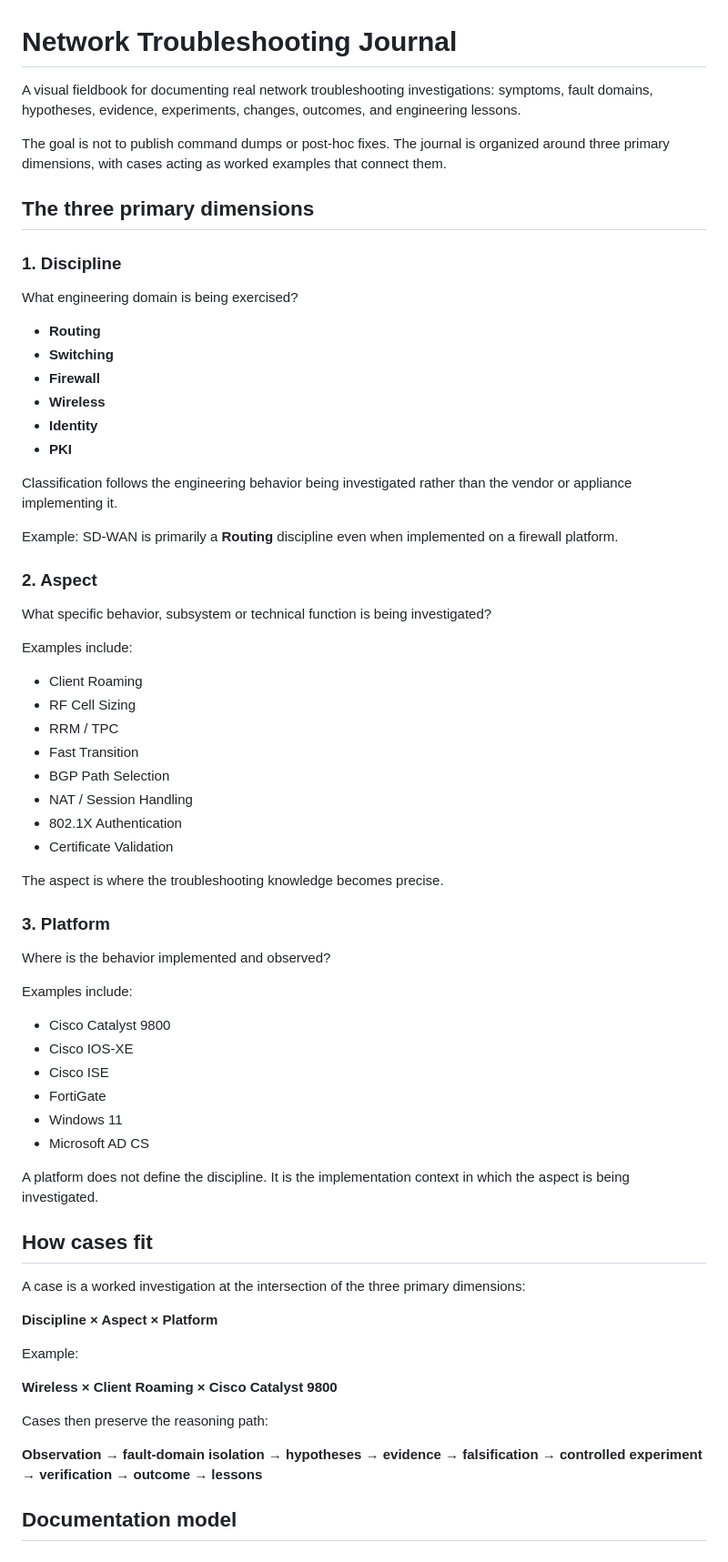
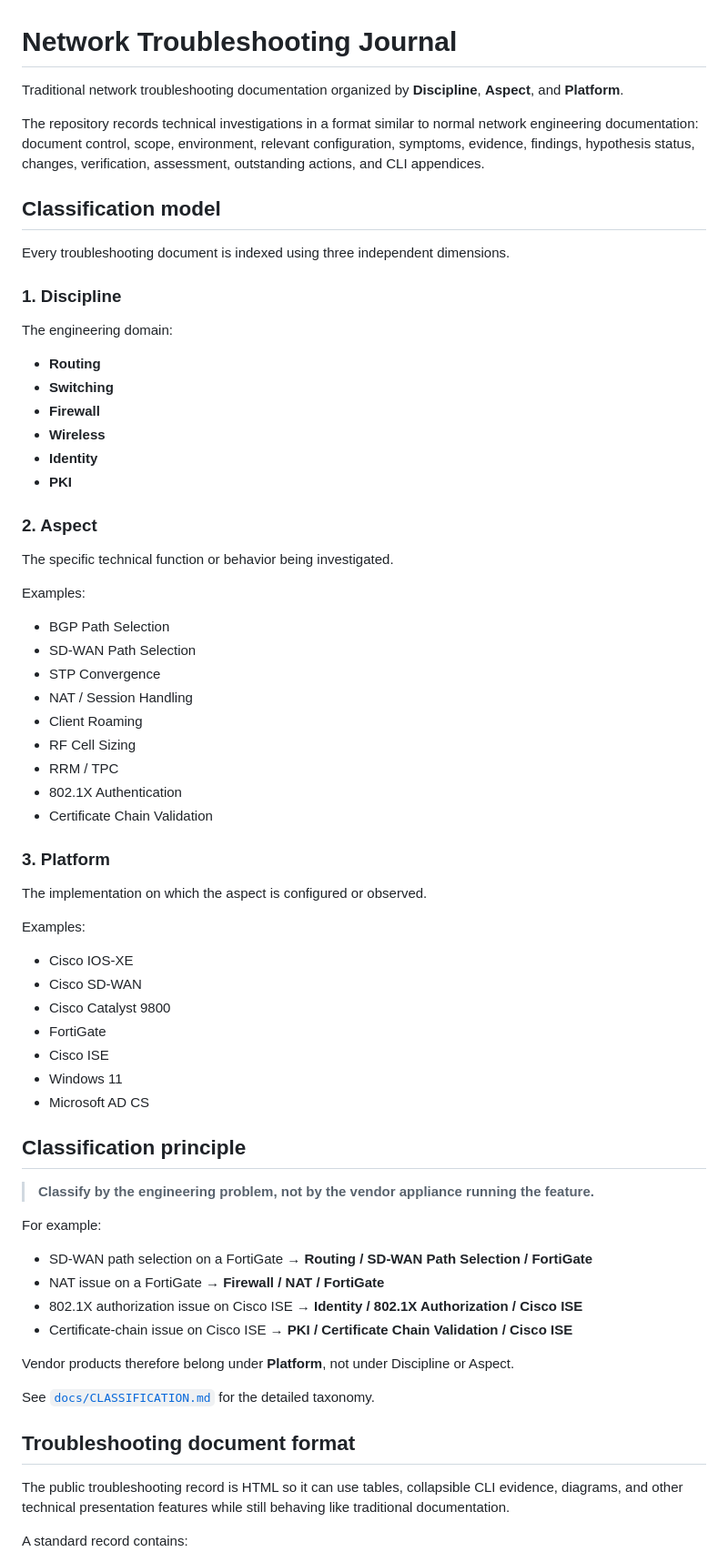
Before and after one commit to jddnd/network-troubleshooting-journal, a Markdown page: README.md, the part around one of its changes. Shown at 91% size. GitHub-like rendering.

Commit message:
Describe journal as traditional network documentation

```diff
--- a/README.md
+++ b/README.md
@@ -1,14 +1,16 @@
 # Network Troubleshooting Journal
 
-A visual fieldbook for documenting real network troubleshooting investigations: symptoms, fault domains, hypotheses, evidence, experiments, changes, outcomes, and engineering lessons.
+Traditional network troubleshooting documentation organized by **Discipline**, **Aspect**, and **Platform**.
 
-The goal is not to publish command dumps or post-hoc fixes. The journal is organized around three primary dimensions, with cases acting as worked examples that connect them.
+The repository records technical investigations in a format similar to normal network engineering documentation: document control, scope, environment, relevant configuration, symptoms, evidence, findings, hypothesis status, changes, verification, assessment, outstanding actions, and CLI appendices.
 
-## The three primary dimensions
+## Classification model
+
+Every troubleshooting document is indexed using three independent dimensions.
 
 ### 1. Discipline
 
-What engineering domain is being exercised?
+The engineering domain:
 
 - **Routing**
 - **Switching**
@@ -17,55 +19,54 @@ What engineering domain is being exercised?
 - **Identity**
 - **PKI**
 
-Classification follows the engineering behavior being investigated rather than the vendor or appliance implementing it.
-
-Example: SD-WAN is primarily a **Routing** discipline even when implemented on a firewall platform.
-
 ### 2. Aspect
 
-What specific behavior, subsystem or technical function is being investigated?
+The specific technical function or behavior being investigated.
 
-Examples include:
+Examples:
 
+- BGP Path Selection
+- SD-WAN Path Selection
+- STP Convergence
+- NAT / Session Handling
 - Client Roaming
 - RF Cell Sizing
 - RRM / TPC
-- Fast Transition
-- BGP Path Selection
-- NAT / Session Handling
 - 802.1X Authentication
-- Certificate Validation
-
-The aspect is where the troubleshooting knowledge becomes precise.
+- Certificate Chain Validation
 
 ### 3. Platform
 
-Where is the behavior implemented and observed?
+The implementation on which the aspect is configured or observed.
 
-Examples include:
+Examples:
 
+- Cisco IOS-XE
+- Cisco SD-WAN
 - Cisco Catalyst 9800
-- Cisco IOS-XE
+- FortiGate
 - Cisco ISE
-- FortiGate
 - Windows 11
 - Microsoft AD CS
 
-A platform does not define the discipline. It is the implementation context in which the aspect is being investigated.
+## Classification principle
 
-## How cases fit
+> **Classify by the engineering problem, not by the vendor appliance running the feature.**
 
-A case is a worked investigation at the intersection of the three primary dimensions:
+For example:
 
-**Discipline × Aspect × Platform**
+- SD-WAN path selection on a FortiGate → **Routing / SD-WAN Path Selection / FortiGate**
+- NAT issue on a FortiGate → **Firewall / NAT / FortiGate**
+- 802.1X authorization issue on Cisco ISE → **Identity / 802.1X Authorization / Cisco ISE**
+- Certificate-chain issue on Cisco ISE → **PKI / Certificate Chain Validation / Cisco ISE**
 
-Example:
+Vendor products therefore belong under **Platform**, not under Discipline or Aspect.
 
-**Wireless × Client Roaming × Cisco Catalyst 9800**
+See [`docs/CLASSIFICATION.md`](docs/CLASSIFICATION.md) for the detailed taxonomy.
 
-Cases then preserve the reasoning path:
+## Troubleshooting document format
 
-**Observation → fault-domain isolation → hypotheses → evidence → falsification → controlled experiment → verification → outcome → lessons**
+The public troubleshooting record is HTML so it can use tables, collapsible CLI evidence, diagrams, and other technical presentation features while still behaving like traditional documentation.
 
-## Documentation model
+A standard record contains:
 
```
Also changed, not shown: other parts of README.md (+26 -26 lines).
